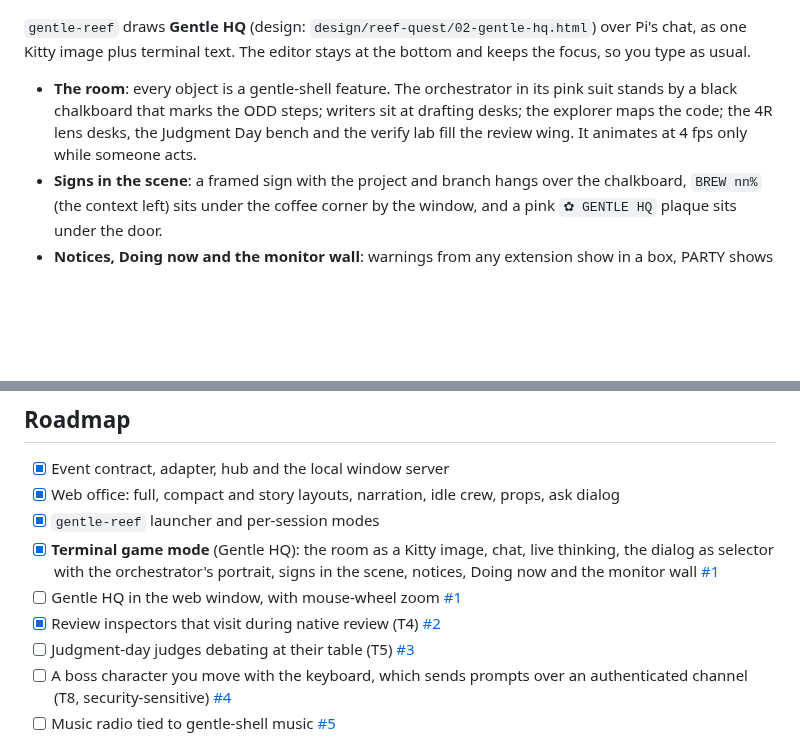
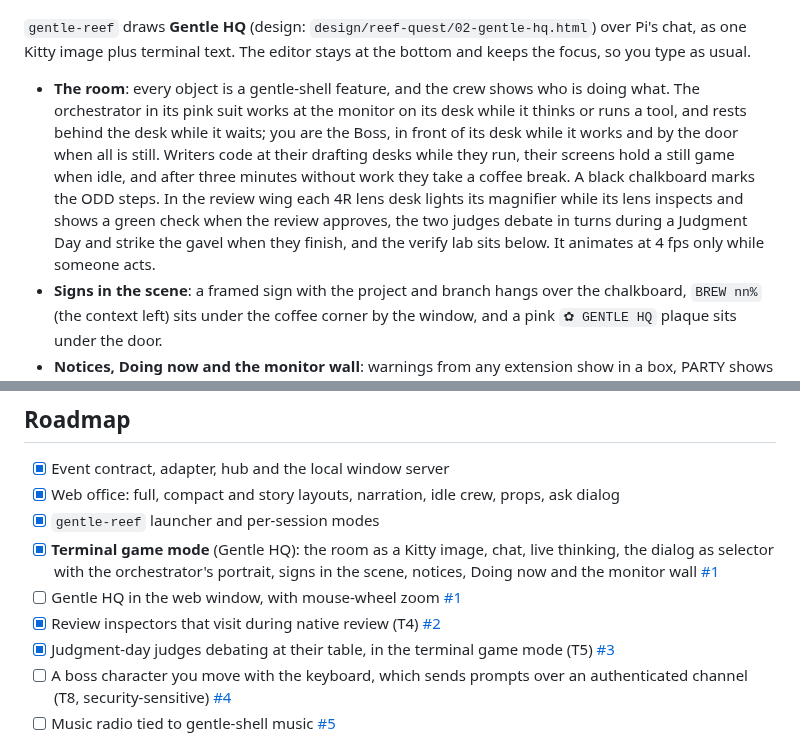
Before and after one commit to maiconcrespo/gentle-reef, a Markdown page: README.md, 2 parts joined by grey strips. Rendered like a GitHub page; blank space fills up the shorter version.

Commit message:
docs(readme): the crew in the terminal room shows who is doing what

```diff
--- a/README.md
+++ b/README.md
@@ -64,7 +64,7 @@ gentle-reef                                             # gentle-shell with the
 
 `gentle-reef` draws **Gentle HQ** (design: `design/reef-quest/02-gentle-hq.html`) over Pi's chat, as one Kitty image plus terminal text. The editor stays at the bottom and keeps the focus, so you type as usual.
 
-- **The room**: every object is a gentle-shell feature. The orchestrator in its pink suit stands by a black chalkboard that marks the ODD steps; writers sit at drafting desks; the explorer maps the code; the 4R lens desks, the Judgment Day bench and the verify lab fill the review wing. It animates at 4 fps only while someone acts.
+- **The room**: every object is a gentle-shell feature, and the crew shows who is doing what. The orchestrator in its pink suit works at the monitor on its desk while it thinks or runs a tool, and rests behind the desk while it waits; you are the Boss, in front of its desk while it works and by the door when all is still. Writers code at their drafting desks while they run, their screens hold a still game when idle, and after three minutes without work they take a coffee break. A black chalkboard marks the ODD steps. In the review wing each 4R lens desk lights its magnifier while its lens inspects and shows a green check when the review approves, the two judges debate in turns during a Judgment Day and strike the gavel when they finish, and the verify lab sits below. It animates at 4 fps only while someone acts.
 - **Signs in the scene**: a framed sign with the project and branch hangs over the chalkboard, `BREW nn%` (the context left) sits under the coffee corner by the window, and a pink `✿ GENTLE HQ` plaque sits under the door.
 - **Notices, Doing now and the monitor wall**: warnings from any extension show in a box, PARTY shows the todo task in progress, and each running tool lights a screen on the wall.
 - **PARTY and CHAT**: the orchestrator and the agents in flight, then your messages and the replies with their markdown. Each tool call is one line that ends as `✓ 0.4s · 69 lines` or `✗`. `alt+c` hides or shows the whole side panel (PARTY, notices and CHAT); without it the room is centred.
@@ -81,7 +81,7 @@ gentle-reef                                             # gentle-shell with the
 - [x] **Terminal game mode** (Gentle HQ): the room as a Kitty image, chat, live thinking, the dialog as selector with the orchestrator's portrait, signs in the scene, notices, Doing now and the monitor wall [#1](https://github.com/maiconcrespo/gentle-reef/issues/1)
 - [ ] Gentle HQ in the web window, with mouse-wheel zoom [#1](https://github.com/maiconcrespo/gentle-reef/issues/1)
 - [x] Review inspectors that visit during native review (T4) [#2](https://github.com/maiconcrespo/gentle-reef/issues/2)
-- [ ] Judgment-day judges debating at their table (T5) [#3](https://github.com/maiconcrespo/gentle-reef/issues/3)
+- [x] Judgment-day judges debating at their table, in the terminal game mode (T5) [#3](https://github.com/maiconcrespo/gentle-reef/issues/3)
 - [ ] A boss character you move with the keyboard, which sends prompts over an authenticated channel (T8, security-sensitive) [#4](https://github.com/maiconcrespo/gentle-reef/issues/4)
 - [ ] Music radio tied to gentle-shell music [#5](https://github.com/maiconcrespo/gentle-reef/issues/5)
 
```
Also changed, not shown: odd/tasks/terminal-scene-life.md (+2 -2 lines).
